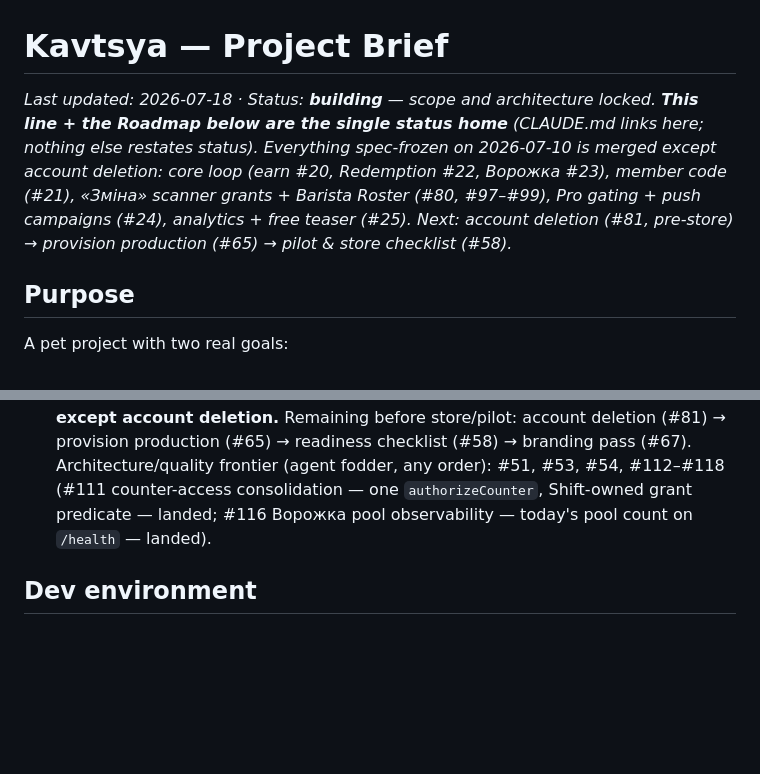
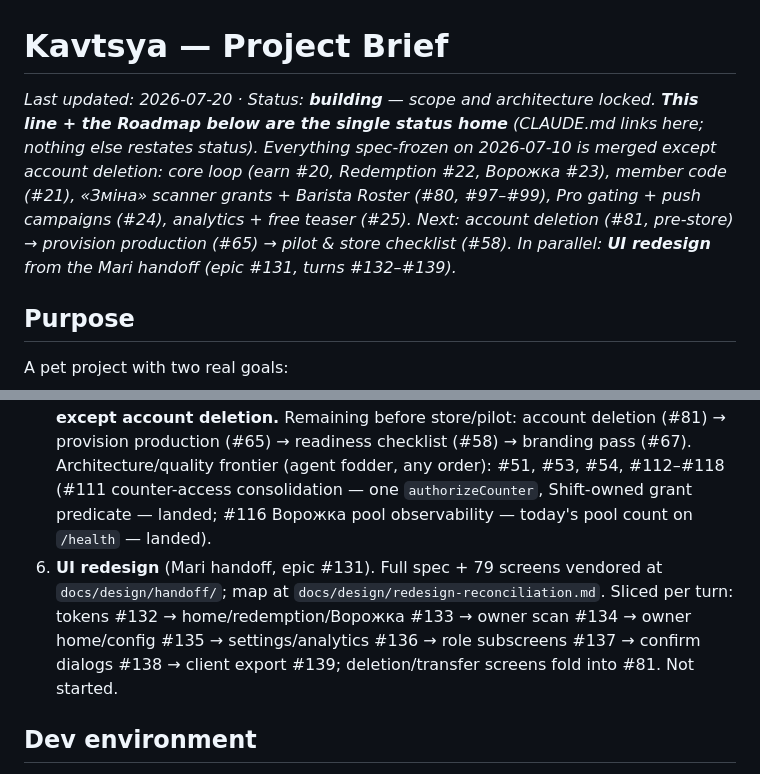
Before and after one commit to git-sparrow/kavtsya, a Markdown page: PROJECT_BRIEF.md, 2 parts joined by grey strips. GitHub-like rendering; blank space fills up the shorter version.

Commit message:
docs: add UI redesign (#131) to the brief status home (#141)
Records the Mari-handoff redesign in the single status home (top Status
line + Roadmap, per #118): one pointer to epic #131 and its per-turn
sub-issues #132–#139, plus where the vendored spec/screens live. No other
file restates status.

Co-authored-by: Claude Opus 4.8 <noreply@anthropic.com>

```diff
--- a/PROJECT_BRIEF.md
+++ b/PROJECT_BRIEF.md
@@ -1,6 +1,6 @@
 # Kavtsya — Project Brief
 
-_Last updated: 2026-07-18 · Status: **building** — scope and architecture locked. **This line + the Roadmap below are the single status home** (CLAUDE.md links here; nothing else restates status). Everything spec-frozen on 2026-07-10 is merged except account deletion: core loop (earn #20, Redemption #22, Ворожка #23), member code (#21), «Зміна» scanner grants + Barista Roster (#80, #97–#99), Pro gating + push campaigns (#24), analytics + free teaser (#25). Next: account deletion (#81, pre-store) → provision production (#65) → pilot & store checklist (#58)._
+_Last updated: 2026-07-20 · Status: **building** — scope and architecture locked. **This line + the Roadmap below are the single status home** (CLAUDE.md links here; nothing else restates status). Everything spec-frozen on 2026-07-10 is merged except account deletion: core loop (earn #20, Redemption #22, Ворожка #23), member code (#21), «Зміна» scanner grants + Barista Roster (#80, #97–#99), Pro gating + push campaigns (#24), analytics + free teaser (#25). Next: account deletion (#81, pre-store) → provision production (#65) → pilot & store checklist (#58). In parallel: **UI redesign** from the Mari handoff (epic #131, turns #132–#139)._
 
 ## Purpose
 
@@ -128,6 +128,7 @@ Availability (checked 2026-06-13): no app named Kavtsya/Кавця on either sto
 3. ~~Tech / architecture plan.~~ ✓ done 2026-06-15 (see Tech stack above + `docs/adr/`)
 4. ~~PRD → issues.~~ ✓ done — tracked in [GitHub Issues](https://github.com/git-sparrow/kavtsya/issues).
 5. **Build the vertical slices.** ← in progress. Merged: walking skeleton (#15), auth (#16), Cafés (#17), loyalty config (#18), rotating QR token (#19), core scan + Зернятко ledger (#20), scan-rejection taxonomy (#50), balance fold (#52), Redemption (#22), Ворожка (#23), member code (#21), «Зміна» scanner grants + Barista Roster (#80, #97–#99), role Modes (#96), design tokens (#94), Pro gating + push campaigns (#24), analytics + free teaser (#25); dev tooling: CI (#64), Argent (#79), dependency-freshness (#105). **The full v1 feature set is live except account deletion.** Remaining before store/pilot: account deletion (#81) → provision production (#65) → readiness checklist (#58) → branding pass (#67). Architecture/quality frontier (agent fodder, any order): #51, #53, #54, #112–#118 (#111 counter-access consolidation — one `authorizeCounter`, Shift-owned grant predicate — landed; #116 Ворожка pool observability — today's pool count on `/health` — landed).
+6. **UI redesign** (Mari handoff, epic #131). Full spec + 79 screens vendored at `docs/design/handoff/`; map at `docs/design/redesign-reconciliation.md`. Sliced per turn: tokens #132 → home/redemption/Ворожка #133 → owner scan #134 → owner home/config #135 → settings/analytics #136 → role subscreens #137 → confirm dialogs #138 → client export #139; deletion/transfer screens fold into #81. Not started.
 
 ## Dev environment
 
```
